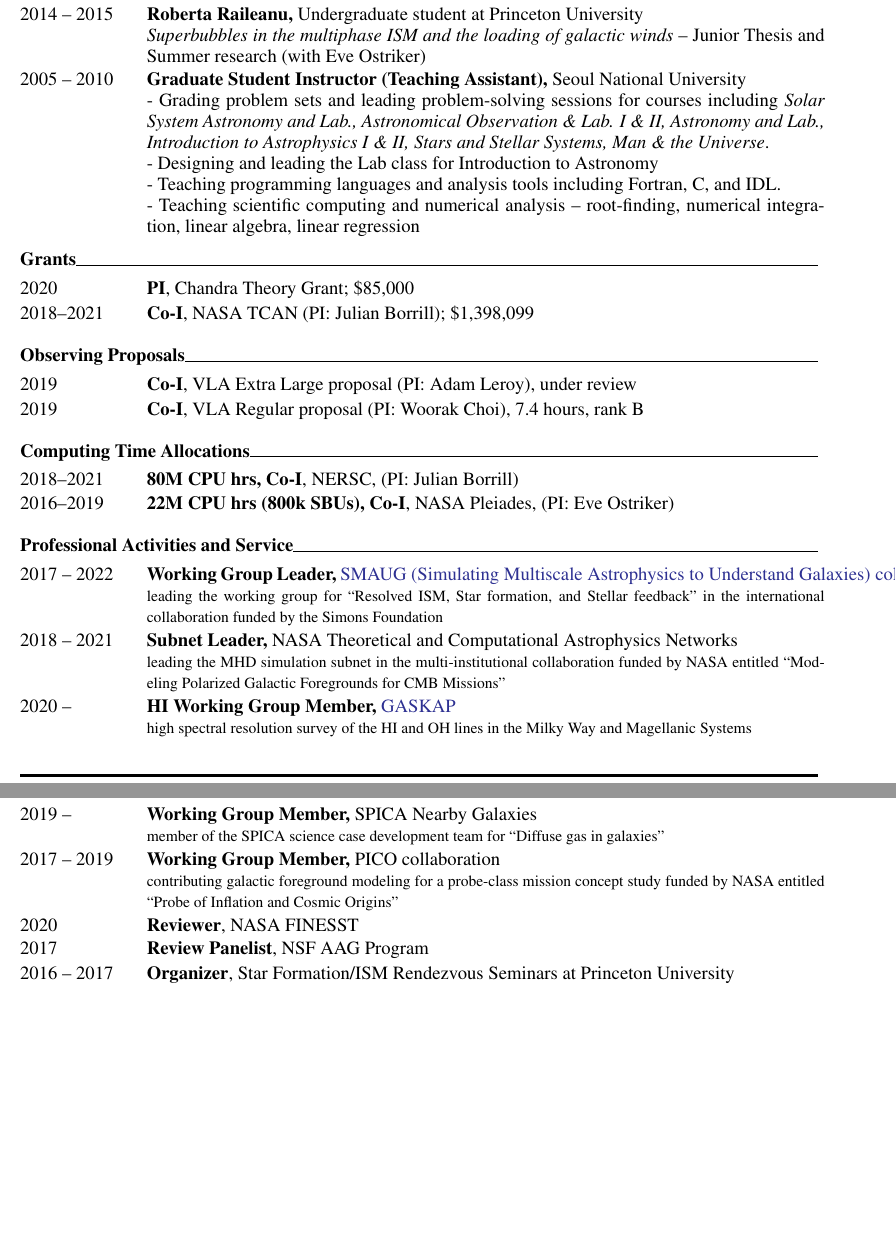
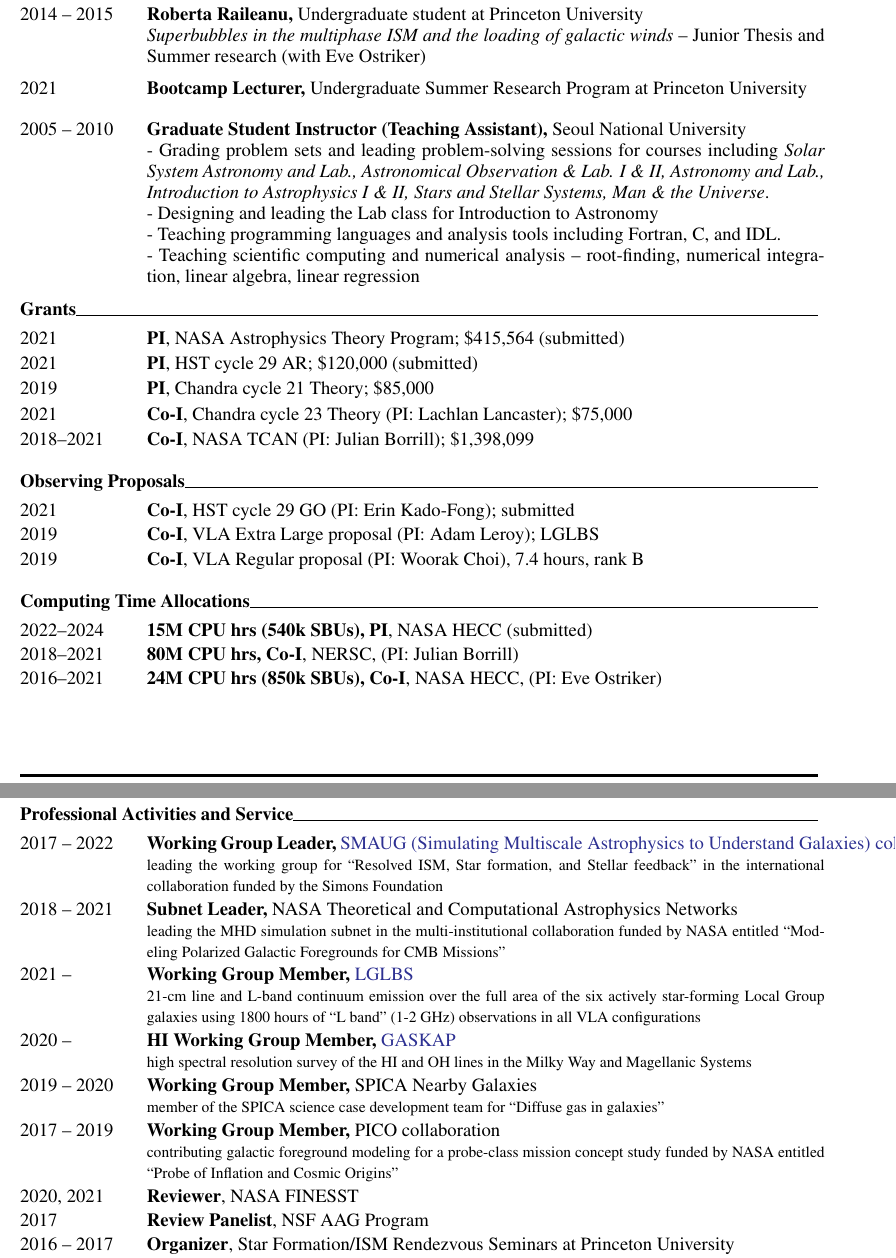
Before and after one commit to changgoo/changgoo.github.io, a LaTeX paper (CV/CV.tex): two parts of pages 2 and 3 of 5 before the commit and two parts of pages 2 and 3 of 6 after it, joined at a grey line, cut so that both start at the same text, the shorter picture padded with empty space. Compiled offline with LaTeX, dvips and Ghostscript.

Commit message:
Update CV

```diff
--- a/CV/CV.tex
+++ b/CV/CV.tex
@@ -54,6 +54,8 @@ Formation: a Deceptively Simple Braid} -- Ph. D. thesis project (with Eve Ostrik
 \elements{2018}{Mohammad Refat, \textnormal{Undergraduate student at the CUNY}}{\textit{Metallicity fluctuations in TIGRESS} -- Summer research via \href{http://cunyastro.org/astrocom/}{AstroCom NYC}}
 \elements{2018 -- 2019}{Erin Flowers, \textnormal{Graduate student at Princeton University}}{\textit{Turbulence driving and outflows by clustered Supernovae} -- Semester project (with Eve Ostriker)}
 \elements{2014 -- 2015 }{Roberta Raileanu, \textnormal{Undergraduate student at Princeton University}}{\textit{Superbubbles in the multiphase ISM and the loading of galactic winds} -- Junior Thesis and Summer research (with Eve Ostriker)}
+
+\elements{2021}{Bootcamp Lecturer, \textnormal{Undergraduate Summer Research Program at Princeton University}}{}
 \elements{2005 -- 2010 }{Graduate Student Instructor (Teaching Assistant), \textnormal{Seoul National University}}{- Grading problem sets and leading problem-solving sessions for courses including \emph{Solar System Astronomy and Lab., Astronomical Observation \& Lab. I \& II, Astronomy and Lab., Introduction to Astrophysics I \& II, Stars and Stellar Systems, Man \& the Universe}. \\ - Designing and leading the Lab class for Introduction to Astronomy\\
 - Teaching programming languages and analysis tools including Fortran, C, and IDL. \\
 - Teaching scientific computing and numerical analysis -- root-finding, numerical integration, linear algebra, linear regression }
@@ -61,20 +63,25 @@ Formation: a Deceptively Simple Braid} -- Ph. D. thesis project (with Eve Ostrik
 %%========================================================================================
 \itemtitle{Grants}
 
-\onelineelements{2020}{PI}{Chandra Theory Grant; \$85,000}
+\onelineelements{2021}{PI}{NASA Astrophysics Theory Program; \$415,564 (submitted)}
+\onelineelements{2021}{PI}{HST cycle 29 AR; \$120,000 (submitted)}
+\onelineelements{2019}{PI}{Chandra cycle 21 Theory; \$85,000}
+\onelineelements{2021}{Co-I}{Chandra cycle 23 Theory (PI: Lachlan Lancaster); \$75,000}
 \onelineelements{2018--2021}{Co-I}{NASA TCAN (PI: Julian Borrill); \$1,398,099}
 
 %%========================================================================================
 \itemtitle{Observing Proposals}
 
-\onelineelements{2019}{Co-I}{VLA Extra Large proposal (PI: Adam Leroy), under review}
+\onelineelements{2021}{Co-I}{HST cycle 29 GO (PI: Erin Kado-Fong); submitted}
+\onelineelements{2019}{Co-I}{VLA Extra Large proposal (PI: Adam Leroy); LGLBS}
 \onelineelements{2019}{Co-I}{VLA Regular proposal (PI: Woorak Choi), 7.4 hours, rank B}
 
 %%========================================================================================
 \itemtitle{Computing Time Allocations}
 
+\onelineelements{2022--2024}{15M CPU hrs (540k SBUs), PI}{NASA HECC (submitted)}
 \onelineelements{2018--2021}{80M CPU hrs, Co-I}{NERSC, (PI: Julian Borrill)}
-\onelineelements{2016--2019}{22M CPU hrs (800k SBUs), Co-I}{NASA Pleiades, (PI: Eve Ostriker)}
+\onelineelements{2016--2021}{24M CPU hrs (850k SBUs), Co-I}{NASA HECC, (PI: Eve Ostriker)}
 
 %%========================================================================================
 \itemtitle{Professional Activities and Service}
@@ -86,15 +93,18 @@ leading the working group for ``Resolved ISM, Star formation, and Stellar feedba
 \elements{2018 -- 2021}{Subnet Leader, \textnormal{NASA Theoretical and Computational Astrophysics Networks}}{\footnotesize
 leading the MHD simulation subnet in the multi-institutional collaboration funded by NASA entitled ``Modeling Polarized Galactic Foregrounds for CMB Missions''
 }
+\elements{2021 -- }{Working Group Member, \textnormal{\href{https://www.lglbs.org}{LGLBS}}}{\footnotesize
+21-cm line and L-band continuum emission over the full area of the six
+actively star-forming Local Group galaxies using 1800 hours of ``L band'' (1-2 GHz) observations in all VLA configurations}
 \elements{2020 -- }{HI Working Group Member, \textnormal{\href{https://gaskap.anu.edu.au}{GASKAP}}}{\footnotesize
 high spectral resolution survey of the HI and OH lines in the Milky Way and Magellanic Systems
 }
-\elements{2019 -- }{Working Group Member, \textnormal{SPICA Nearby Galaxies}}{\footnotesize
+\elements{2019 -- 2020 }{Working Group Member, \textnormal{SPICA Nearby Galaxies}}{\footnotesize
 member of the SPICA science case development team for ``Diffuse gas in galaxies''
 }
 \elements{2017 -- 2019 }{Working Group Member, \textnormal{PICO collaboration}}{\footnotesize
 contributing galactic foreground modeling for a probe-class mission concept study funded by NASA entitled ``Probe of Inflation and Cosmic Origins''}
-\onelineelements{2020}{Reviewer}{NASA FINESST}
+\onelineelements{2020, 2021}{Reviewer}{NASA FINESST}
 \onelineelements{2017}{Review Panelist}{NSF AAG Program}
 \onelineelements{2016 -- 2017}{Organizer}{Star Formation/ISM Rendezvous Seminars at Princeton University}
 \onelineelements{2012 -- }{Referee}{ApJ, ApJL, MNRAS}
```
Also changed, not shown: CV/CV.tex (24 more changed lines).
